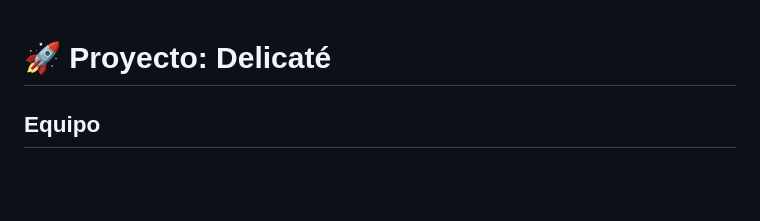
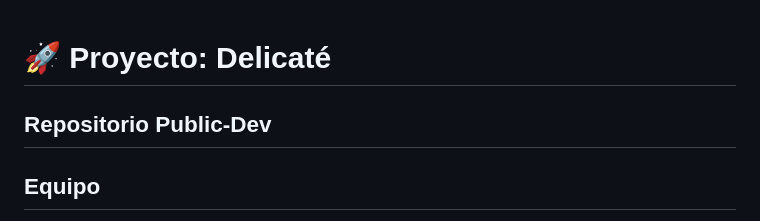
Before and after one commit to juancmacias/Delicate, a Markdown page: README.md, the part around the change. Rendered like a GitHub page; blank space fills up the shorter version.

Commit message:
INI: start public repository/fastaApi

```diff
--- a/README.md
+++ b/README.md
@@ -1,5 +1,5 @@
 # 🚀 Proyecto: Delicaté
-
+## Repositorio Public-Dev
 ## Equipo
 <div align="center">
   <img src="https://avatars.githubusercontent.com/u/53483587?v=4" width="64" alt="Juan Carlos Macías">
```
